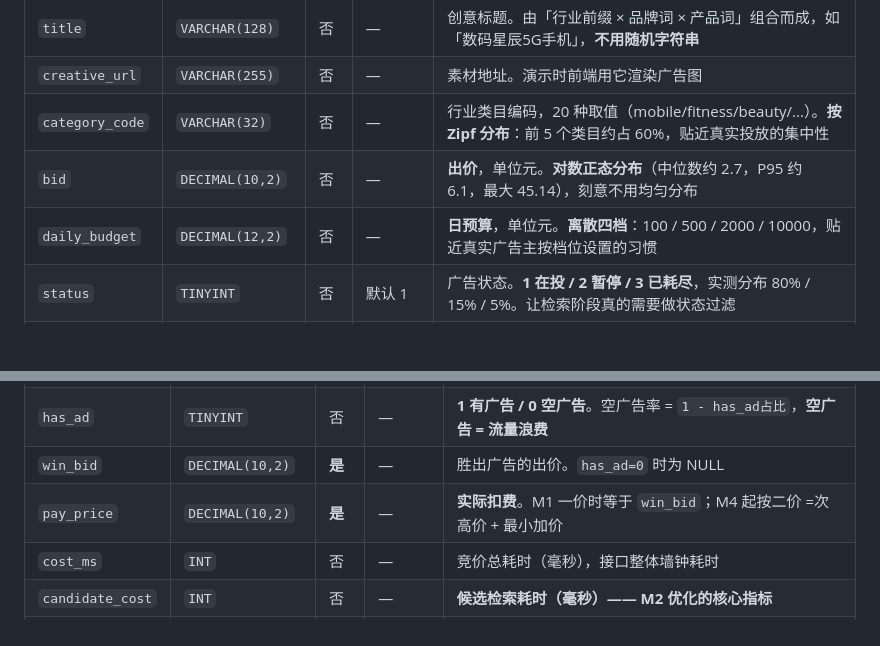
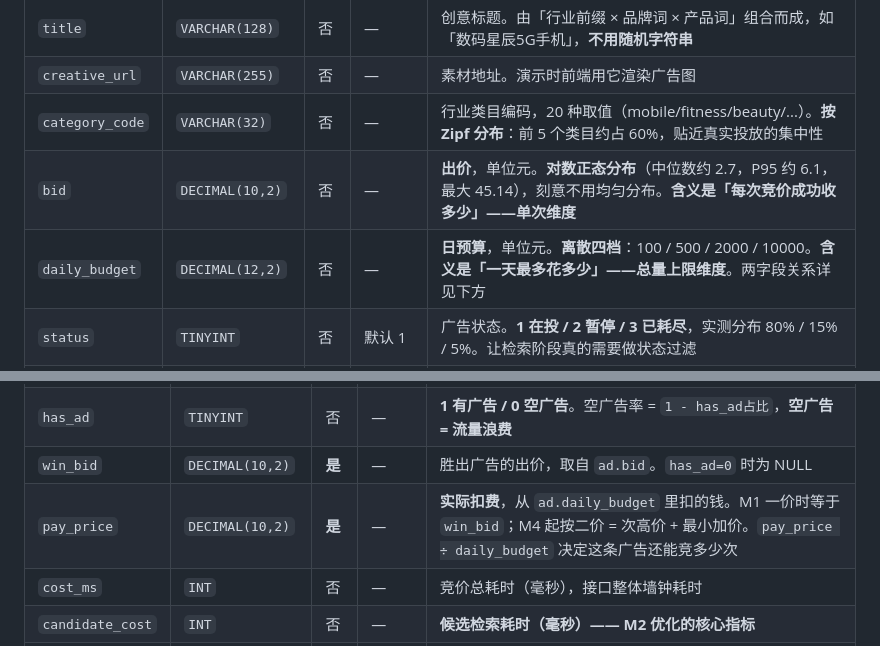
Before and after one commit to Dzq-corder/rtb-bidding-engine, a Markdown page: 数据库设计说明.md, 2 parts joined by grey strips. Rendered like a GitHub page; blank space fills up the shorter version.

```diff
--- a/数据库设计说明.md
+++ b/数据库设计说明.md
@@ -68,8 +68,8 @@
 | `title` | `VARCHAR(128)` | 否 | — | 创意标题。由「行业前缀 × 品牌词 × 产品词」组合而成，如「数码星辰5G手机」，**不用随机字符串** |
 | `creative_url` | `VARCHAR(255)` | 否 | — | 素材地址。演示时前端用它渲染广告图 |
 | `category_code` | `VARCHAR(32)` | 否 | — | 行业类目编码，20 种取值（mobile/fitness/beauty/...）。**按 Zipf 分布**：前 5 个类目约占 60%，贴近真实投放的集中性 |
-| `bid` | `DECIMAL(10,2)` | 否 | — | **出价**，单位元。**对数正态分布**（中位数约 2.7，P95 约 6.1，最大 45.14），刻意不用均匀分布 |
-| `daily_budget` | `DECIMAL(12,2)` | 否 | — | **日预算**，单位元。**离散四档**：100 / 500 / 2000 / 10000，贴近真实广告主按档位设置的习惯 |
+| `bid` | `DECIMAL(10,2)` | 否 | — | **出价**，单位元。**对数正态分布**（中位数约 2.7，P95 约 6.1，最大 45.14），刻意不用均匀分布。**含义是「每次竞价成功收多少」——单次维度** |
+| `daily_budget` | `DECIMAL(12,2)` | 否 | — | **日预算**，单位元。**离散四档**：100 / 500 / 2000 / 10000。**含义是「一天最多花多少」——总量上限维度**。两字段关系详见下方 |
 | `status` | `TINYINT` | 否 | 默认 1 | 广告状态。**1 在投 / 2 暂停 / 3 已耗尽**，实测分布 80% / 15% / 5%。让检索阶段真的需要做状态过滤 |
 | `created_at` | `DATETIME` | 否 | 默认当前时间 | 创建时间 |
 | `updated_at` | `DATETIME` | 否 | 默认当前时间<br>更新时自动刷新 | 最后修改时间。`ON UPDATE CURRENT_TIMESTAMP` 会随 UPDATE 自动更新，省掉应用层维护 |
@@ -175,8 +233,8 @@ M1 有一个矛盾：候选集要小（否则造数和演示都不成立），
 | `candidate_cnt` | `INT` | 否 | — | **定向过滤前候选数**，目标 100~200。M2 优化的直接对象 |
 | `match_cnt` | `INT` | 否 | — | **定向过滤后数量**，目标 10~30。M1 无定向过滤时等于 `candidate_cnt` |
 | `has_ad` | `TINYINT` | 否 | — | **1 有广告 / 0 空广告**。空广告率 = `1 - has_ad占比`，**空广告 = 流量浪费** |
-| `win_bid` | `DECIMAL(10,2)` | **是** | — | 胜出广告的出价。`has_ad=0` 时为 NULL |
-| `pay_price` | `DECIMAL(10,2)` | **是** | — | **实际扣费**。M1 一价时等于 `win_bid`；M4 起按二价 =次高价 + 最小加价 |
+| `win_bid` | `DECIMAL(10,2)` | **是** | — | 胜出广告的出价，取自 `ad.bid`。`has_ad=0` 时为 NULL |
+| `pay_price` | `DECIMAL(10,2)` | **是** | — | **实际扣费**，从 `ad.daily_budget` 里扣的钱。M1 一价时等于 `win_bid`；M4 起按二价 = 次高价 + 最小加价。`pay_price ÷ daily_budget` 决定这条广告还能竞多少次 |
 | `cost_ms` | `INT` | 否 | — | 竞价总耗时（毫秒），接口整体墙钟耗时 |
 | `candidate_cost` | `INT` | 否 | — | **候选检索耗时（毫秒）—— M2 优化的核心指标** |
 | `filter_cost` | `INT` | 否 | — | 定向过滤耗时（毫秒） |
```
Also changed, not shown: other parts of 数据库设计说明.md (+59 -1 lines), 实时风控引擎-技术方案与4周排期.md (deleted, +0 -407 lines), 阶段功能说明.md (+36 -0 lines).
